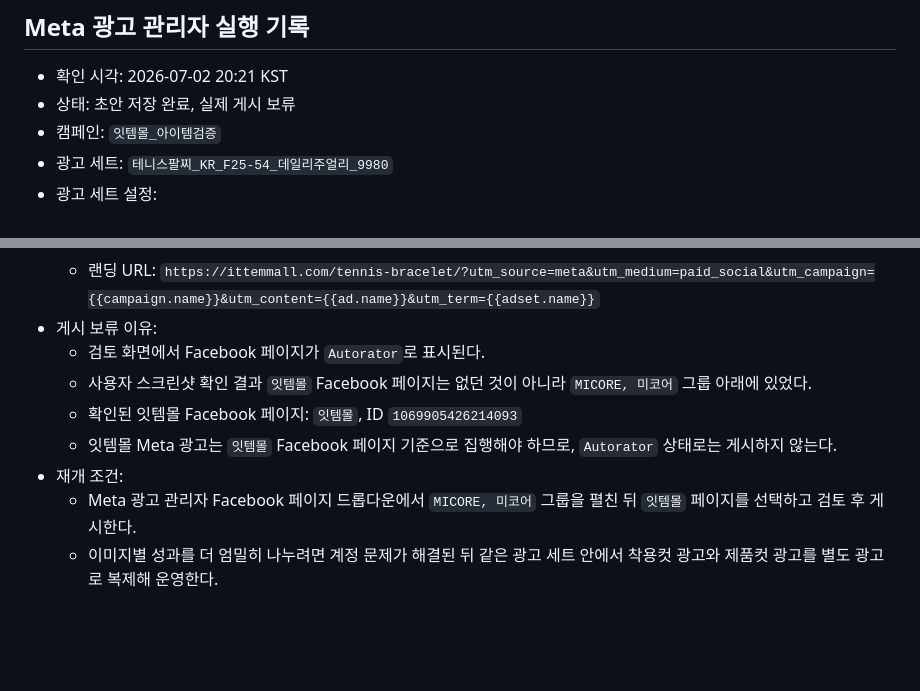
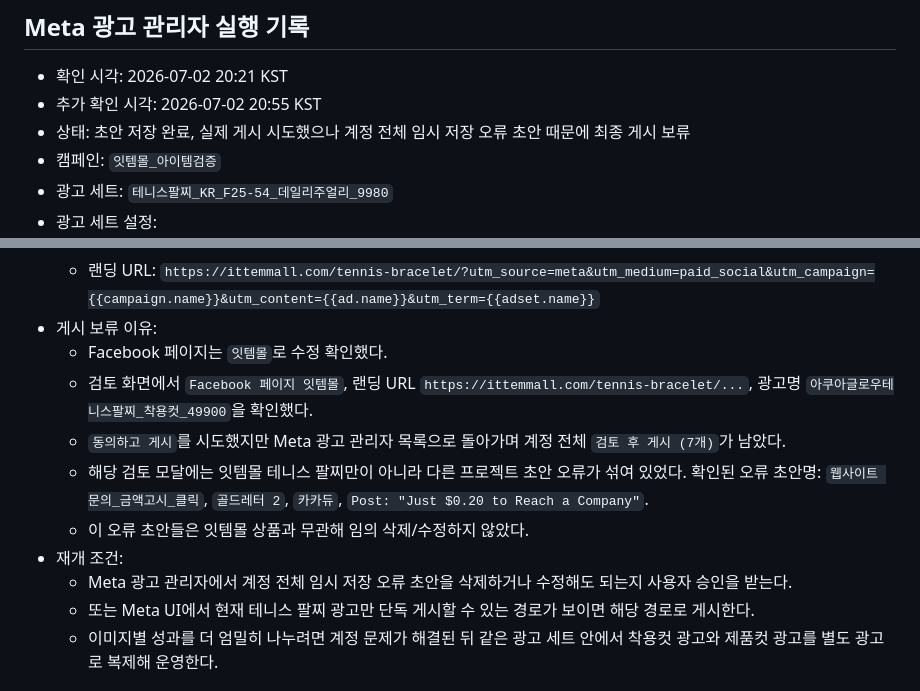
Before and after one commit to iambuildingowner/ittemmall, a Markdown page: ittem_item_test/00_intake/2026-07-02_tennis_bracelet_test_brief.md, 2 parts joined by grey strips. Rendered like a GitHub page; blank space fills up the shorter version.

Commit message:
Record Meta publish blocker

```diff
--- a/ittem_item_test/00_intake/2026-07-02_tennis_bracelet_test_brief.md
+++ b/ittem_item_test/00_intake/2026-07-02_tennis_bracelet_test_brief.md
@@ -120,7 +120,8 @@
 ## Meta 광고 관리자 실행 기록
 
 - 확인 시각: 2026-07-02 20:21 KST
-- 상태: 초안 저장 완료, 실제 게시 보류
+- 추가 확인 시각: 2026-07-02 20:55 KST
+- 상태: 초안 저장 완료, 실제 게시 시도했으나 계정 전체 임시 저장 오류 초안 때문에 최종 게시 보류
 - 캠페인: `잇템몰_아이템검증`
 - 광고 세트: `테니스팔찌_KR_F25-54_데일리주얼리_9980`
 - 광고 세트 설정:
@@ -140,12 +141,14 @@
   - CTA: `구매하기`
   - 랜딩 URL: `https://ittemmall.com/tennis-bracelet/?utm_source=meta&utm_medium=paid_social&utm_campaign={{campaign.name}}&utm_content={{ad.name}}&utm_term={{adset.name}}`
 - 게시 보류 이유:
-  - 검토 화면에서 Facebook 페이지가 `Autorator`로 표시된다.
-  - 사용자 스크린샷 확인 결과 `잇템몰` Facebook 페이지는 없던 것이 아니라 `MICORE, 미코어` 그룹 아래에 있었다.
-  - 확인된 잇템몰 Facebook 페이지: `잇템몰`, ID `1069905426214093`
-  - 잇템몰 Meta 광고는 `잇템몰` Facebook 페이지 기준으로 집행해야 하므로, `Autorator` 상태로는 게시하지 않는다.
+  - Facebook 페이지는 `잇템몰`로 수정 확인했다.
+  - 검토 화면에서 `Facebook 페이지 잇템몰`, 랜딩 URL `https://ittemmall.com/tennis-bracelet/...`, 광고명 `아쿠아글로우테니스팔찌_착용컷_49900`을 확인했다.
+  - `동의하고 게시`를 시도했지만 Meta 광고 관리자 목록으로 돌아가며 계정 전체 `검토 후 게시 (7개)`가 남았다.
+  - 해당 검토 모달에는 잇템몰 테니스 팔찌만이 아니라 다른 프로젝트 초안 오류가 섞여 있었다. 확인된 오류 초안명: `웹사이트 문의_금액고시_클릭`, `골드레터 2`, `카카듀`, `Post: "Just $0.20 to Reach a Company"`.
+  - 이 오류 초안들은 잇템몰 상품과 무관해 임의 삭제/수정하지 않았다.
 - 재개 조건:
-  - Meta 광고 관리자 Facebook 페이지 드롭다운에서 `MICORE, 미코어` 그룹을 펼친 뒤 `잇템몰` 페이지를 선택하고 검토 후 게시한다.
+  - Meta 광고 관리자에서 계정 전체 임시 저장 오류 초안을 삭제하거나 수정해도 되는지 사용자 승인을 받는다.
+  - 또는 Meta UI에서 현재 테니스 팔찌 광고만 단독 게시할 수 있는 경로가 보이면 해당 경로로 게시한다.
   - 이미지별 성과를 더 엄밀히 나누려면 계정 문제가 해결된 뒤 같은 광고 세트 안에서 착용컷 광고와 제품컷 광고를 별도 광고로 복제해 운영한다.
 
 ## 출처
```
Also changed, not shown: AGENTS.md (+1 -0 lines).
